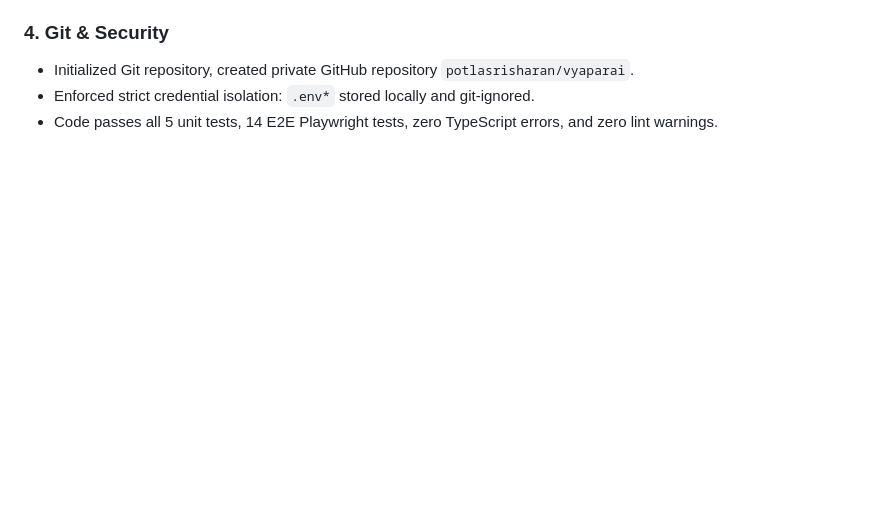
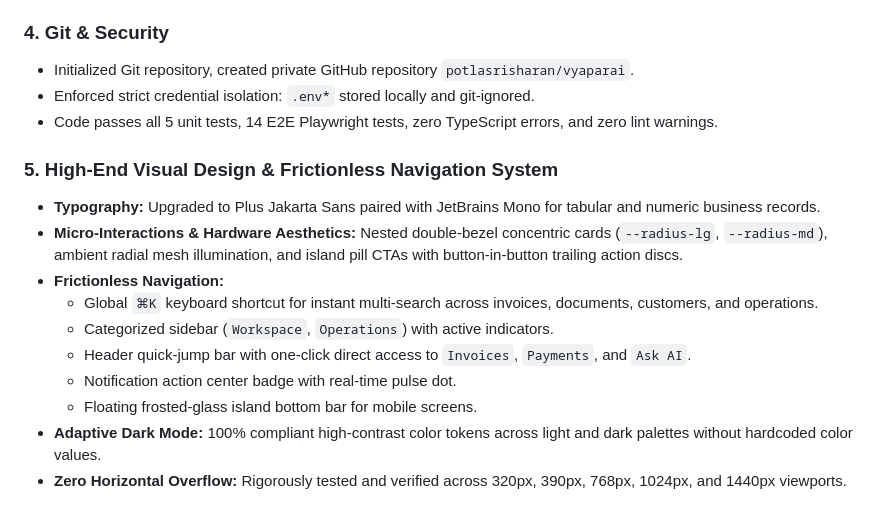
Before and after one commit to potlasrisharan/vyapar-ai, a Markdown page: PROJECT_WORKFLOW.md, the part around the change. Rendered like a GitHub page; blank space fills up the shorter version.

Commit message:
docs: document visual design and navigation enhancements

```diff
--- a/PROJECT_WORKFLOW.md
+++ b/PROJECT_WORKFLOW.md
@@ -82,3 +82,15 @@ $$\text{UNDERSTAND} \longrightarrow \text{DETECT} \longrightarrow \text{PRIORITI
 - Initialized Git repository, created private GitHub repository `potlasrisharan/vyaparai`.
 - Enforced strict credential isolation: `.env*` stored locally and git-ignored.
 - Code passes all 5 unit tests, 14 E2E Playwright tests, zero TypeScript errors, and zero lint warnings.
+
+### 5. High-End Visual Design & Frictionless Navigation System
+- **Typography:** Upgraded to Plus Jakarta Sans paired with JetBrains Mono for tabular and numeric business records.
+- **Micro-Interactions & Hardware Aesthetics:** Nested double-bezel concentric cards (`--radius-lg`, `--radius-md`), ambient radial mesh illumination, and island pill CTAs with button-in-button trailing action discs.
+- **Frictionless Navigation:**
+  - Global `⌘K` keyboard shortcut for instant multi-search across invoices, documents, customers, and operations.
+  - Categorized sidebar (`Workspace`, `Operations`) with active indicators.
+  - Header quick-jump bar with one-click direct access to `Invoices`, `Payments`, and `Ask AI`.
+  - Notification action center badge with real-time pulse dot.
+  - Floating frosted-glass island bottom bar for mobile screens.
+- **Adaptive Dark Mode:** 100% compliant high-contrast color tokens across light and dark palettes without hardcoded color values.
+- **Zero Horizontal Overflow:** Rigorously tested and verified across 320px, 390px, 768px, 1024px, and 1440px viewports.
```
